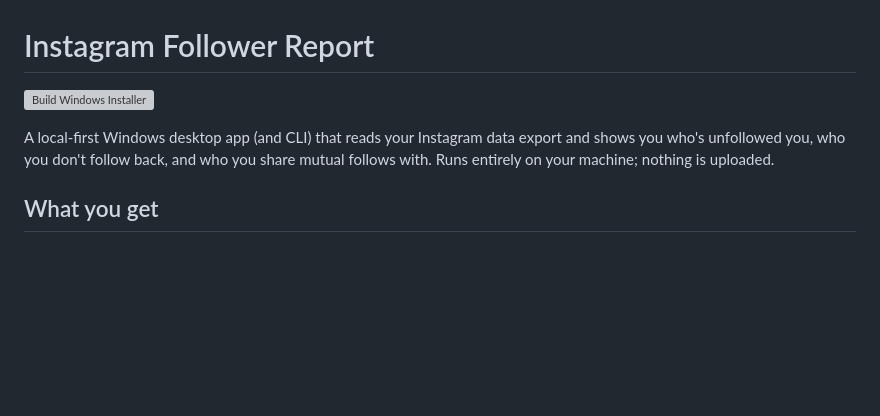
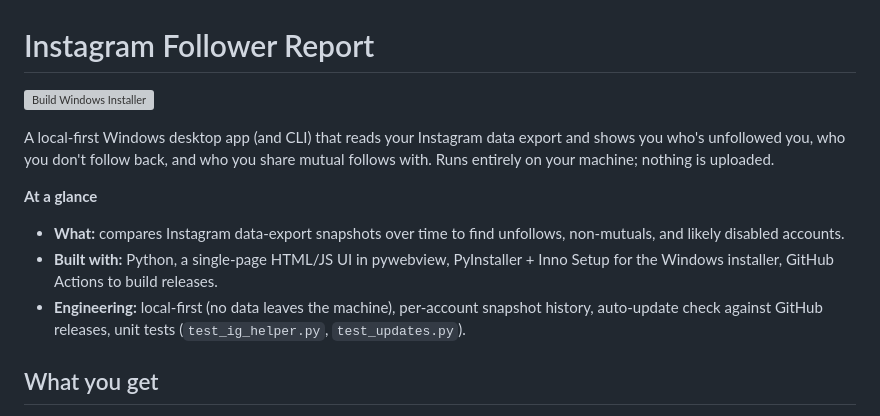
Before and after one commit to chrisj1259/followersreport, a Markdown page: README.md, the part around one of its changes. Rendered like a GitHub page; blank space fills up the shorter version; grey boxes are pictures that could not be loaded.

Commit message:
README: add at-a-glance summary, fix build badge repo name (#7)
Claude-Session: https://claude.ai/code/session_01Yb2y69ca3oupYsqvfphboC

Co-authored-by: Claude <noreply@anthropic.com>

```diff
--- a/README.md
+++ b/README.md
@@ -4,5 +4,10 @@
 
 A local-first Windows desktop app (and CLI) that reads your Instagram data export and shows you who's unfollowed you, who you don't follow back, and who you share mutual follows with. Runs entirely on your machine; nothing is uploaded.
+
+**At a glance**
+- **What:** compares Instagram data-export snapshots over time to find unfollows, non-mutuals, and likely disabled accounts.
+- **Built with:** Python, a single-page HTML/JS UI in pywebview, PyInstaller + Inno Setup for the Windows installer, GitHub Actions to build releases.
+- **Engineering:** local-first (no data leaves the machine), per-account snapshot history, auto-update check against GitHub releases, unit tests (`test_ig_helper.py`, `test_updates.py`).
 
 ## What you get
 
```
Also changed, not shown: other parts of README.md (+1 -1 lines).
